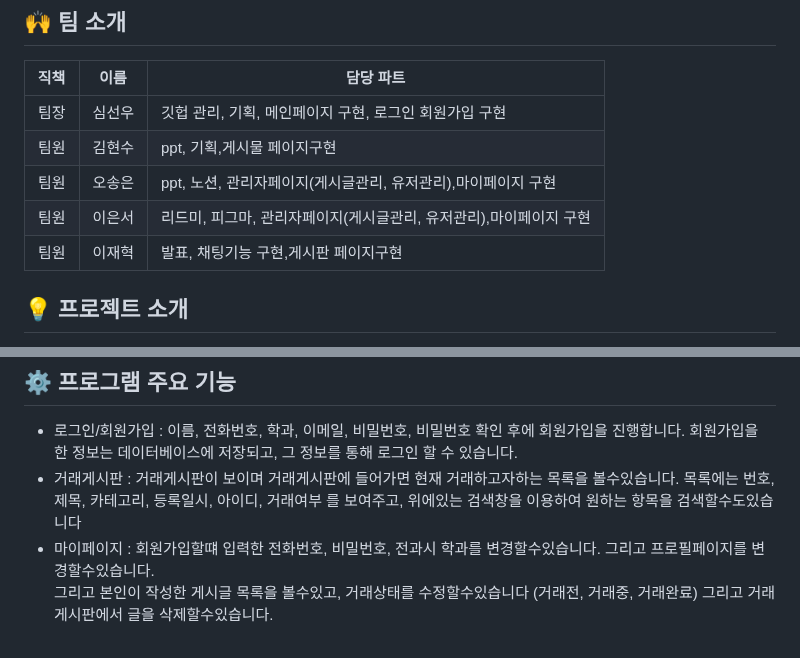
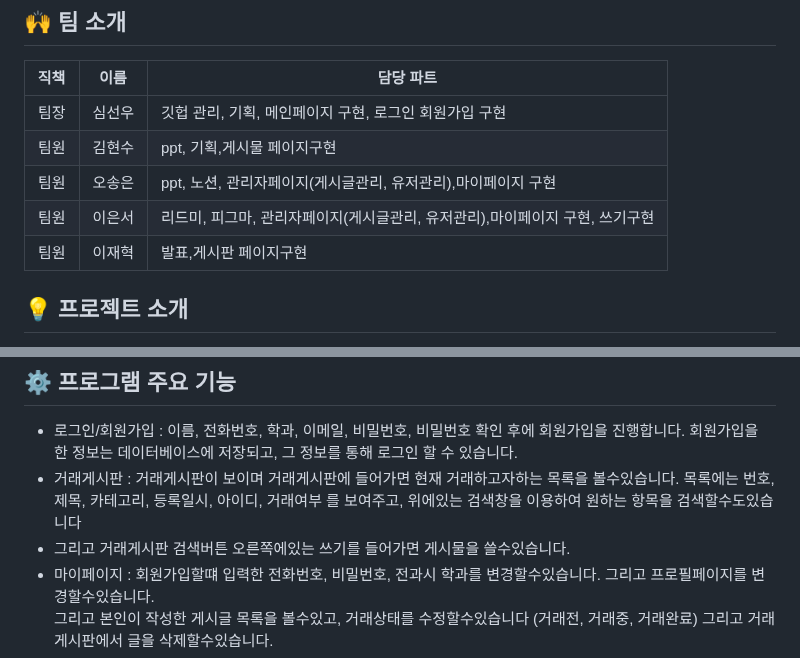
Before and after one commit to 2024-venture-suyaho/suyaho, a Markdown page: README.md, 2 parts joined by grey strips. Drawn GitHub-style.

```diff
--- a/README.md
+++ b/README.md
@@ -13,8 +13,8 @@
 | 팀장 | 심선우 | 깃헙 관리, 기획, 메인페이지 구현, 로그인 회원가입 구현  |
 | 팀원 | 김현수 | ppt, 기획,게시물 페이지구현 |
 | 팀원 | 오송은 | ppt, 노션, 관리자페이지(게시글관리, 유저관리),마이페이지 구현 |
-| 팀원 | 이은서 | 리드미, 피그마, 관리자페이지(게시글관리, 유저관리),마이페이지 구현  |
-| 팀원 | 이재혁 | 발표, 채팅기능 구현,게시판 페이지구현  |
+| 팀원 | 이은서 | 리드미, 피그마, 관리자페이지(게시글관리, 유저관리),마이페이지 구현, 쓰기구현  |
+| 팀원 | 이재혁 | 발표,게시판 페이지구현  |
 
 ## 💡 프로젝트 소개
 수야호는 '지역사회 문제 해결: 환경문제 해결'을 주제로 하여 물건의 재사용과 잃어버린 물건의 주인 찾기를 통해 새로운 제품 구매 시 발생하는 불필요한 일회용품과 포장재 사용을 줄이기 위해 제작된 프로젝트입니다.
@@ -88,6 +88,7 @@
 ## ⚙ 프로그램 주요 기능
 - 로그인/회원가입 : 이름, 전화번호, 학과, 이메일, 비밀번호, 비밀번호 확인 후에 회원가입을 진행합니다. 회원가입을 한 정보는 데이터베이스에 저장되고, 그 정보를 통해 로그인 할 수 있습니다.
 - 거래게시판 : 거래게시판이 보이며 거래게시판에 들어가면 현재 거래하고자하는 목록을 볼수있습니다. 목록에는 번호, 제목, 카테고리, 등록일시, 아이디, 거래여부 를 보여주고, 위에있는 검색창을 이용하여 원하는 항목을 검색할수도있습니다
+- 그리고 거래게시판 검색버튼 오른쪽에있는 쓰기를 들어가면 게시물을 쓸수있습니다.
 - 마이페이지 : 회원가입할떄 입력한 전화번호, 비밀번호, 전과시 학과를 변경할수있습니다. 그리고 프로필페이지를 변경할수있습니다.<br> 그리고 본인이 작성한 게시글 목록을 볼수있고, 거래상태를 수정할수있습니다 (거래전, 거래중, 거래완료) 그리고 거래게시판에서 글을 삭제할수있습니다.
 - 관리자페이지 : 관리자페이지는 관리자-유저보기, 관리자-게시글보기 두가지 탭으로 나뉩니다. 관리자-유저보기는 유저의 상세정보를 열람할수있고, 이름, 학과, 학번으로 유저를 검색할 수 있으며 유저를 삭제하여 회원탈퇴 처리를 할 수 있습니다. 관리자-게시글 보기에서는 게시글 목록을 열람할수있으며, 학번, 제목으로 게시글을 검색할 수 있으며 게시글을 삭제시킬 수있습니다.
 
```
